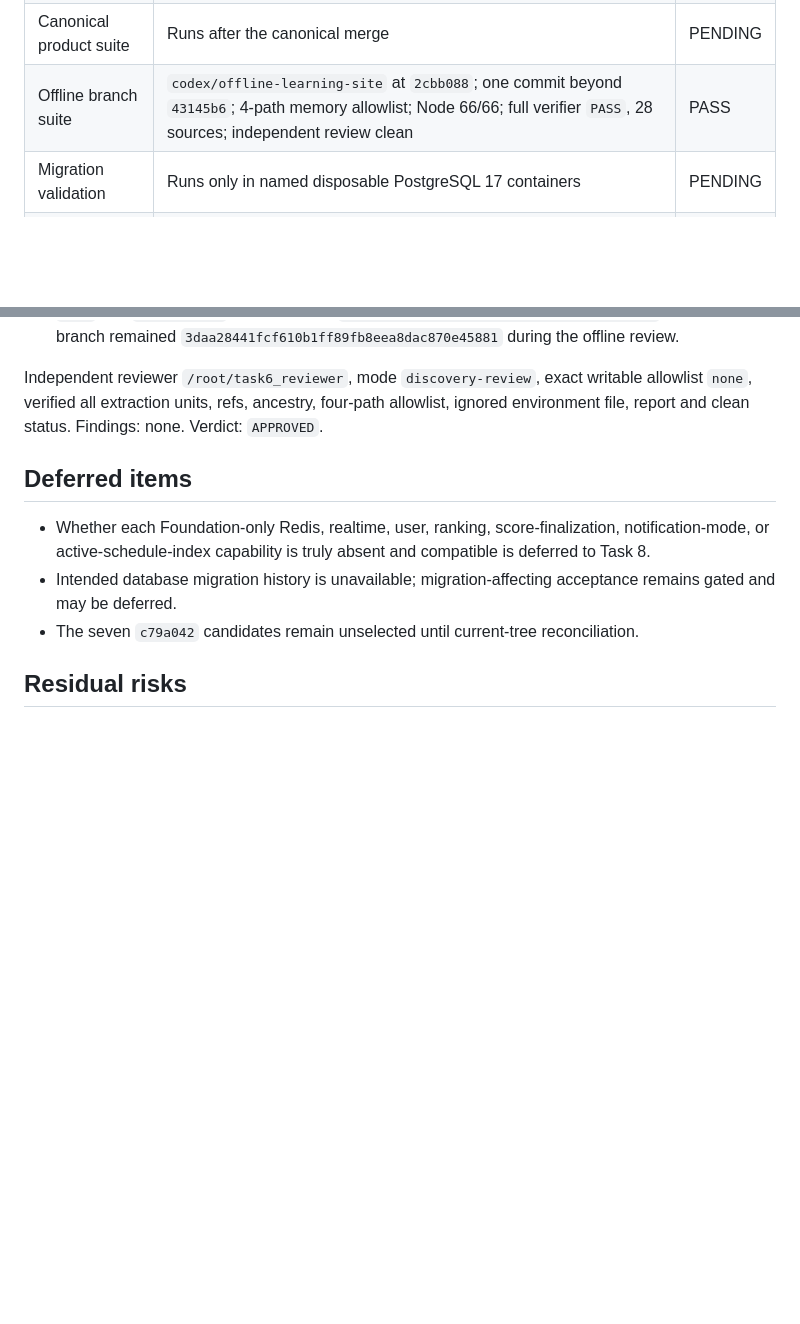
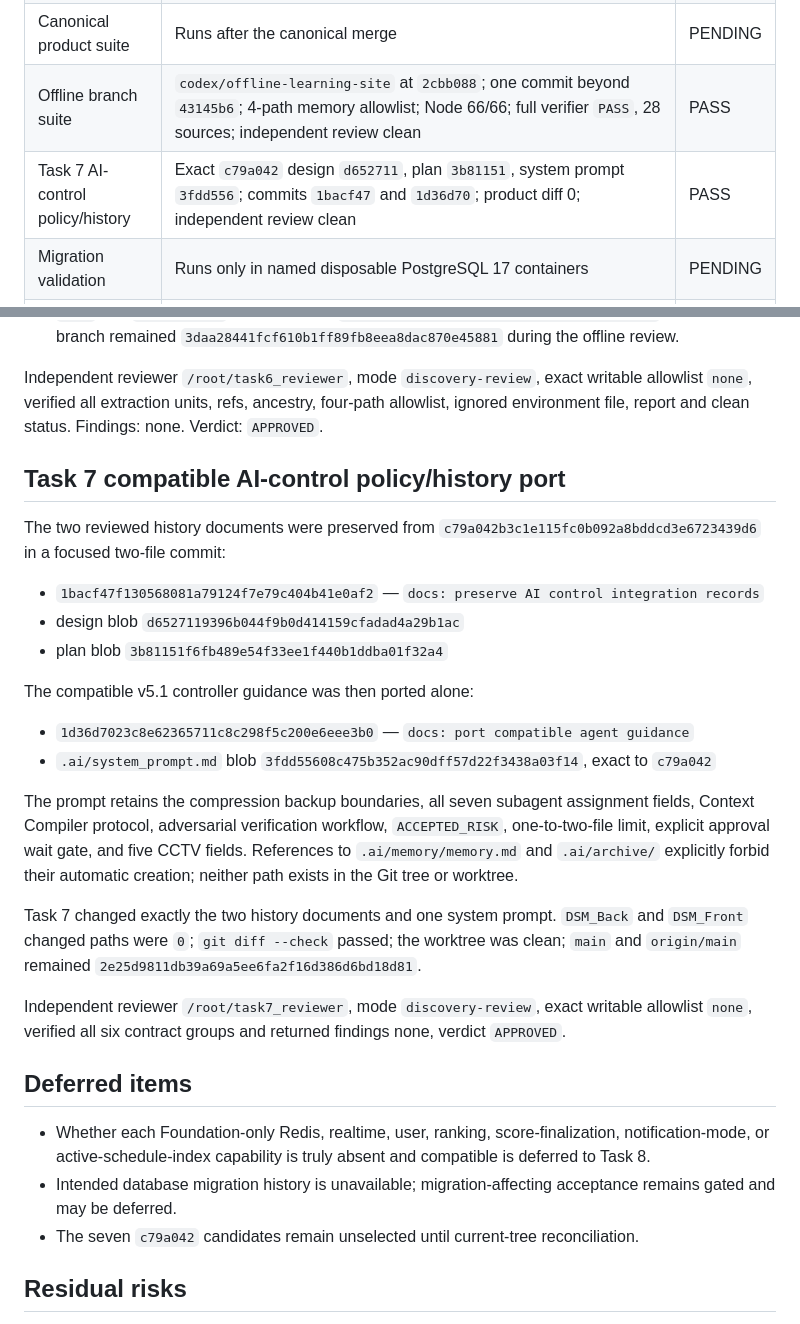
Before and after one commit to LeeHYn/DSM, a Markdown page: docs/reviews/2026-08-25-main-integration-conflict-review.md, 2 parts joined by grey strips. GitHub-like rendering; blank space fills up the shorter version.

Commit message:
docs: record AI control policy port

```diff
--- a/docs/reviews/2026-08-25-main-integration-conflict-review.md
+++ b/docs/reviews/2026-08-25-main-integration-conflict-review.md
@@ -202,6 +202,7 @@ Independent reviewer `/root/task4_reviewer` used exact writable allowlist `none`
 | Task 5 canonical baseline | Initial Prisma `P1012` stopped safely; approved amendment `68557d7`; retry backend 23 suites/214 tests and frontend 18 suites/162 tests, typecheck/lint, Android 365-task build all exit `0`; product canonical-identical | PASS |
 | Canonical product suite | Runs after the canonical merge | PENDING |
 | Offline branch suite | `codex/offline-learning-site` at `2cbb088`; one commit beyond `43145b6`; 4-path memory allowlist; Node 66/66; full verifier `PASS`, 28 sources; independent review clean | PASS |
+| Task 7 AI-control policy/history | Exact `c79a042` design `d652711`, plan `3b81151`, system prompt `3fdd556`; commits `1bacf47` and `1d36d70`; product diff 0; independent review clean | PASS |
 | Migration validation | Runs only in named disposable PostgreSQL 17 containers | PENDING |
 | Final independent review | Task 14 | PENDING |
 
@@ -258,6 +259,25 @@ Fresh final evidence:
 
 Independent reviewer `/root/task6_reviewer`, mode `discovery-review`, exact writable allowlist `none`, verified all extraction units, refs, ancestry, four-path allowlist, ignored environment file, report and clean status. Findings: none. Verdict: `APPROVED`.
 
+## Task 7 compatible AI-control policy/history port
+
+The two reviewed history documents were preserved from `c79a042b3c1e115fc0b092a8bddcd3e6723439d6` in a focused two-file commit:
+
+- `1bacf47f130568081a79124f7e79c404b41e0af2` — `docs: preserve AI control integration records`
+- design blob `d6527119396b044f9b0d414159cfadad4a29b1ac`
+- plan blob `3b81151f6fb489e54f33ee1f440b1ddba01f32a4`
+
+The compatible v5.1 controller guidance was then ported alone:
+
+- `1d36d7023c8e62365711c8c298f5c200e6eee3b0` — `docs: port compatible agent guidance`
+- `.ai/system_prompt.md` blob `3fdd55608c475b352ac90dff57d22f3438a03f14`, exact to `c79a042`
+
+The prompt retains the compression backup boundaries, all seven subagent assignment fields, Context Compiler protocol, adversarial verification workflow, `ACCEPTED_RISK`, one-to-two-file limit, explicit approval wait gate, and five CCTV fields. References to `.ai/memory/memory.md` and `.ai/archive/` explicitly forbid their automatic creation; neither path exists in the Git tree or worktree.
+
+Task 7 changed exactly the two history documents and one system prompt. `DSM_Back` and `DSM_Front` changed paths were `0`; `git diff --check` passed; the worktree was clean; `main` and `origin/main` remained `2e25d9811db39a69a5ee6fa2f16d386d6bd18d81`.
+
+Independent reviewer `/root/task7_reviewer`, mode `discovery-review`, exact writable allowlist `none`, verified all six contract groups and returned findings none, verdict `APPROVED`.
+
 ## Deferred items
 
 - Whether each Foundation-only Redis, realtime, user, ranking, score-finalization, notification-mode, or active-schedule-index capability is truly absent and compatible is deferred to Task 8.
```
Also changed, not shown: .ai/memory/checklist.md (+3 -0 lines).
